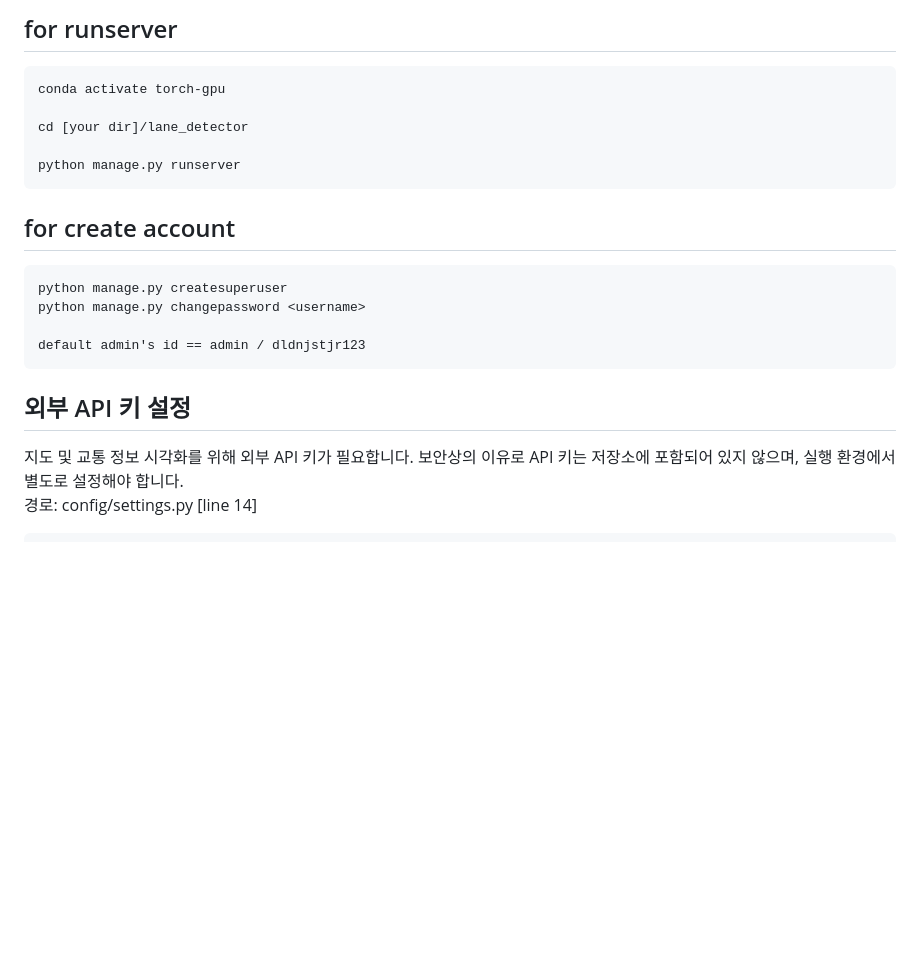
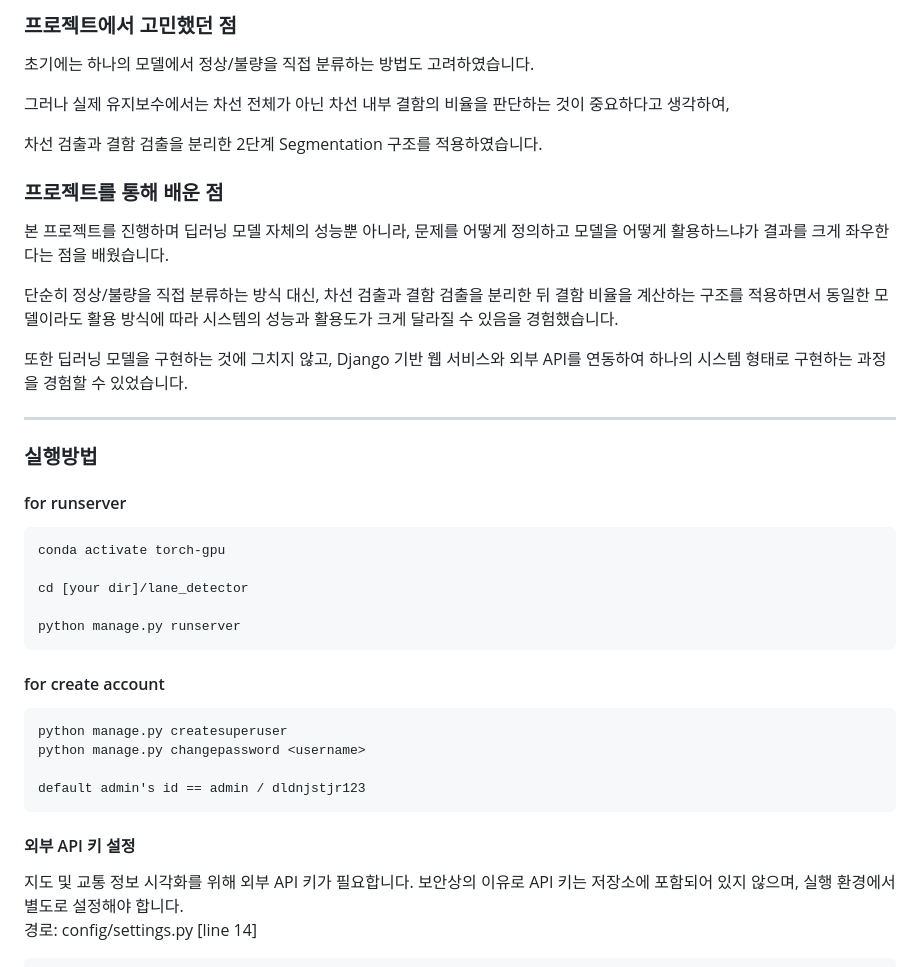
Before and after one commit to stonecast/dl-lane-maintenance-decision-support, a Markdown page: README.md, the part around one of its changes. Drawn GitHub-style; blank space fills up the shorter version.

````diff
--- a/README.md
+++ b/README.md
@@ -116,5 +128,27 @@ TMAP API
 
-## for runserver
+### 프로젝트에서 고민했던 점
+
+초기에는 하나의 모델에서 정상/불량을 직접 분류하는 방법도 고려하였습니다.
+
+그러나 실제 유지보수에서는 차선 전체가 아닌
+차선 내부 결함의 비율을 판단하는 것이 중요하다고 생각하여,
+
+차선 검출과 결함 검출을 분리한
+2단계 Segmentation 구조를 적용하였습니다.
+<br>
+### 프로젝트를 통해 배운 점
+
+본 프로젝트를 진행하며 딥러닝 모델 자체의 성능뿐 아니라, 문제를 어떻게 정의하고 모델을 어떻게 활용하느냐가 결과를 크게 좌우한다는 점을 배웠습니다.
+
+단순히 정상/불량을 직접 분류하는 방식 대신, 차선 검출과 결함 검출을 분리한 뒤 결함 비율을 계산하는 구조를 적용하면서 동일한 모델이라도 활용 방식에 따라 시스템의 성능과 활용도가 크게 달라질 수 있음을 경험했습니다.
+
+또한 딥러닝 모델을 구현하는 것에 그치지 않고, Django 기반 웹 서비스와 외부 API를 연동하여 하나의 시스템 형태로 구현하는 과정을 경험할 수 있었습니다.
+
+---
+
+### 실행방법
+
+#### for runserver
 ```
 conda activate torch-gpu
 
@@ -122,7 +156,7 @@ cd [your dir]/lane_detector
 
 python manage.py runserver
 ```
-## for create account
+#### for create account
 
 ```
 python manage.py createsuperuser
@@ -130,7 +164,7 @@ python manage.py changepassword <username>
 
 default admin's id == admin / dldnjstjr123
 ```
-## 외부 API 키 설정
+#### 외부 API 키 설정
 지도 및 교통 정보 시각화를 위해 외부 API 키가 필요합니다.
 보안상의 이유로 API 키는 저장소에 포함되어 있지 않으며,
 실행 환경에서 별도로 설정해야 합니다.<br>
````
Also changed, not shown: other parts of README.md (+41 -29 lines).
